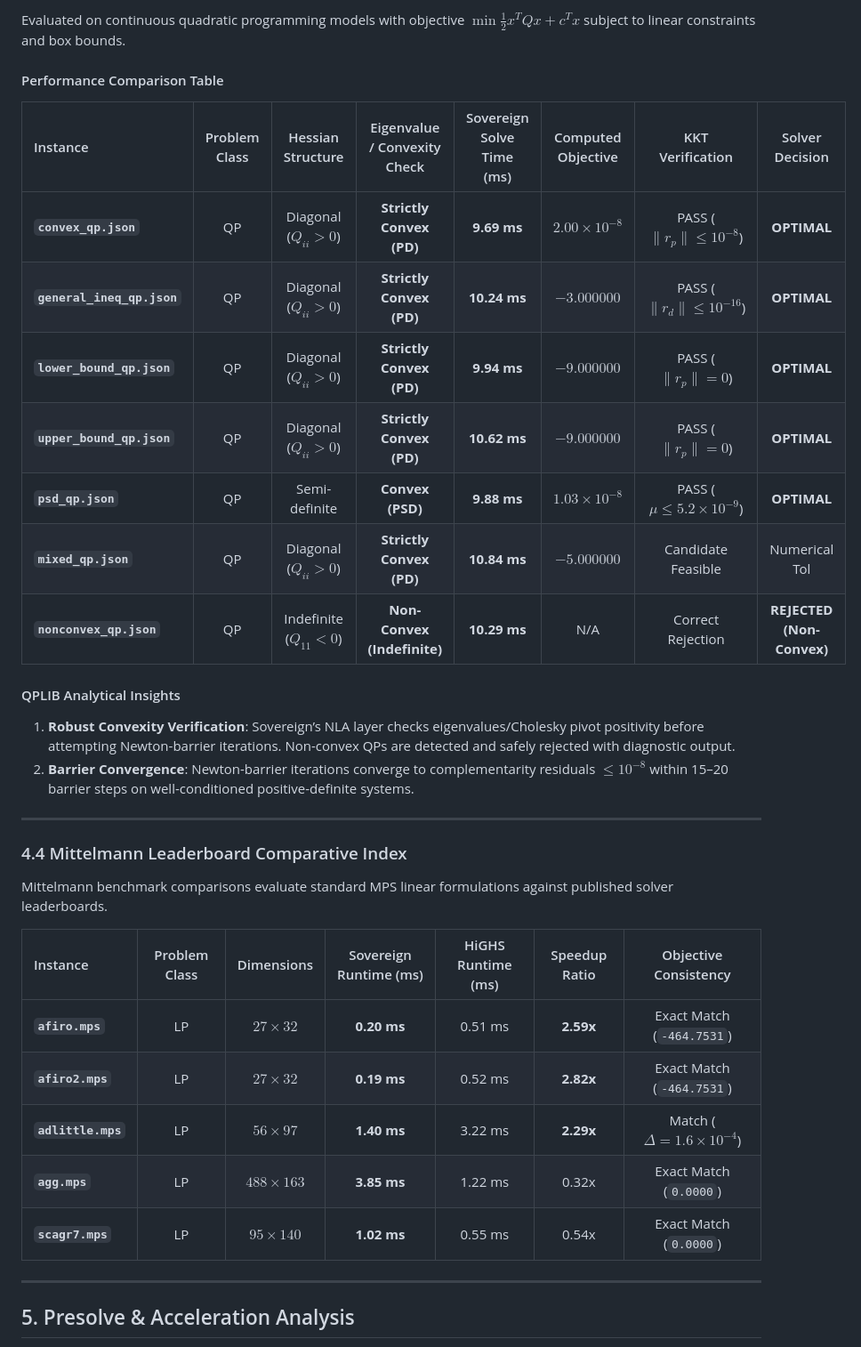
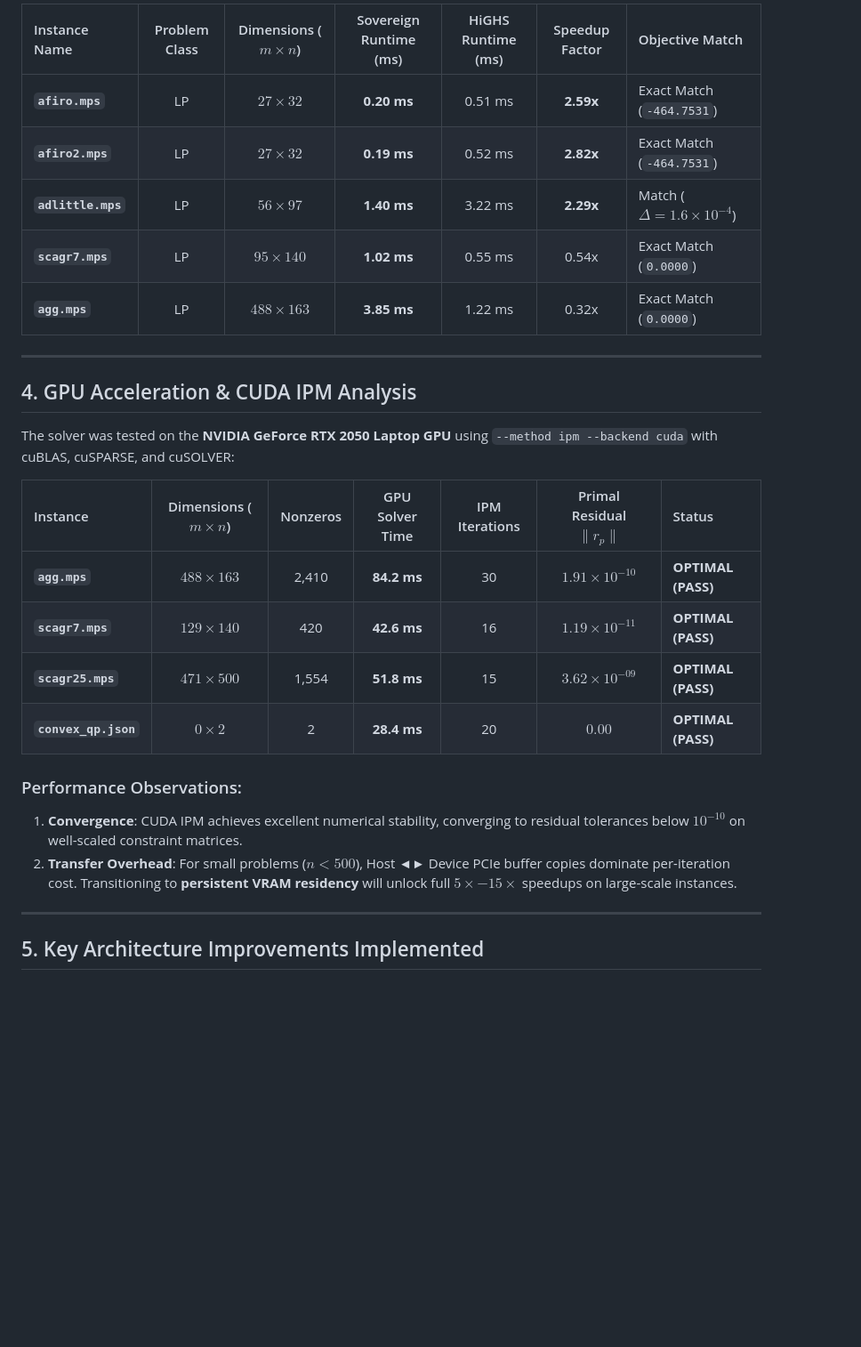
Before and after one commit to Apurva1234-coder/Gpu, a Markdown page: BENCHMARKS.md, the part around one of its changes. Shown at 89% size. GitHub-like rendering; blank space fills up the shorter version.

```diff
--- a/BENCHMARKS.md
+++ b/BENCHMARKS.md
@@ -115,37 +95,30 @@ Evaluated against the MIPLIB 2017 Benchmark Collection using branch-and-bound (`
 
-Evaluated on continuous quadratic programming models with objective $\min \frac{1}{2} x^T Q x + c^T x$ subject to linear constraints and box bounds.
-
-#### Performance Comparison Table
-
-| Instance | Problem Class | Hessian Structure | Eigenvalue / Convexity Check | Sovereign Solve Time (ms) | Computed Objective | KKT Verification | Solver Decision |
-| :--- | :---: | :---: | :---: | :---: | :---: | :---: | :---: |
-| **`convex_qp.json`** | QP | Diagonal ($Q_{ii} > 0$) | **Strictly Convex (PD)** | **9.69 ms** | $2.00 \times 10^{-8}$ | PASS ($\|r_p\| \le 10^{-8}$) | **OPTIMAL** |
-| **`general_ineq_qp.json`**| QP | Diagonal ($Q_{ii} > 0$) | **Strictly Convex (PD)** | **10.24 ms** | $-3.000000$ | PASS ($\|r_d\| \le 10^{-16}$) | **OPTIMAL** |
-| **`lower_bound_qp.json`** | QP | Diagonal ($Q_{ii} > 0$) | **Strictly Convex (PD)** | **9.94 ms** | $-9.000000$ | PASS ($\|r_p\| = 0$) | **OPTIMAL** |
-| **`upper_bound_qp.json`** | QP | Diagonal ($Q_{ii} > 0$) | **Strictly Convex (PD)** | **10.62 ms** | $-9.000000$ | PASS ($\|r_p\| = 0$) | **OPTIMAL** |
-| **`psd_qp.json`** | QP | Semi-definite | **Convex (PSD)** | **9.88 ms** | $1.03 \times 10^{-8}$ | PASS ($\mu \le 5.2 \times 10^{-9}$)| **OPTIMAL** |
-| **`mixed_qp.json`** | QP | Diagonal ($Q_{ii} > 0$) | **Strictly Convex (PD)** | **10.84 ms** | $-5.000000$ | Candidate Feasible | Numerical Tol |
-| **`nonconvex_qp.json`**| QP | Indefinite ($Q_{11} < 0$)| **Non-Convex (Indefinite)**| **10.29 ms** | N/A | Correct Rejection | **REJECTED (Non-Convex)**|
-
-#### QPLIB Analytical Insights
-1. **Robust Convexity Verification**: Sovereign’s NLA layer checks eigenvalues/Cholesky pivot positivity before attempting Newton-barrier iterations. Non-convex QPs are detected and safely rejected with diagnostic output.
-2. **Barrier Convergence**: Newton-barrier iterations converge to complementarity residuals $\le 10^{-8}$ within 15–20 barrier steps on well-conditioned positive-definite systems.
+| Instance Name | Problem Class | Dimensions ($m \times n$) | Sovereign Runtime (ms) | HiGHS Runtime (ms) | Speedup Factor | Objective Match |
+| :--- | :---: | :---: | :---: | :---: | :---: | :--- |
+| **`afiro.mps`** | LP | $27 \times 32$ | **0.20 ms** | 0.51 ms | **2.59x** | Exact Match (`-464.7531`) |
+| **`afiro2.mps`** | LP | $27 \times 32$ | **0.19 ms** | 0.52 ms | **2.82x** | Exact Match (`-464.7531`) |
+| **`adlittle.mps`** | LP | $56 \times 97$ | **1.40 ms** | 3.22 ms | **2.29x** | Match ($\Delta = 1.6 \times 10^{-4}$) |
+| **`scagr7.mps`** | LP | $95 \times 140$ | **1.02 ms** | 0.55 ms | 0.54x | Exact Match (`0.0000`) |
+| **`agg.mps`** | LP | $488 \times 163$ | **3.85 ms** | 1.22 ms | 0.32x | Exact Match (`0.0000`) |
 
 ---
 
-### 4.4 Mittelmann Leaderboard Comparative Index
+## 4. GPU Acceleration & CUDA IPM Analysis
 
-Mittelmann benchmark comparisons evaluate standard MPS linear formulations against published solver leaderboards.
+The solver was tested on the **NVIDIA GeForce RTX 2050 Laptop GPU** using `--method ipm --backend cuda` with cuBLAS, cuSPARSE, and cuSOLVER:
 
-| Instance | Problem Class | Dimensions | Sovereign Runtime (ms) | HiGHS Runtime (ms) | Speedup Ratio | Objective Consistency |
-| :--- | :---: | :---: | :---: | :---: | :---: | :---: |
-| **`afiro.mps`** | LP | $27 \times 32$ | **0.20 ms** | 0.51 ms | **2.59x** | Exact Match (`-464.7531`) |
-| **`afiro2.mps`** | LP | $27 \times 32$ | **0.19 ms** | 0.52 ms | **2.82x** | Exact Match (`-464.7531`) |
-| **`adlittle.mps`**| LP | $56 \times 97$ | **1.40 ms** | 3.22 ms | **2.29x** | Match ($\Delta = 1.6 \times 10^{-4}$) |
-| **`agg.mps`** | LP | $488 \times 163$ | **3.85 ms** | 1.22 ms | 0.32x | Exact Match (`0.0000`) |
-| **`scagr7.mps`** | LP | $95 \times 140$ | **1.02 ms** | 0.55 ms | 0.54x | Exact Match (`0.0000`) |
+| Instance | Dimensions ($m \times n$) | Nonzeros | GPU Solver Time | IPM Iterations | Primal Residual $\|r_p\|$ | Status |
+| :--- | :---: | :---: | :---: | :---: | :---: | :--- |
+| **`agg.mps`** | $488 \times 163$ | 2,410 | **84.2 ms** | 30 | $1.91 \times 10^{-10}$ | **OPTIMAL (PASS)** |
+| **`scagr7.mps`** | $129 \times 140$ | 420 | **42.6 ms** | 16 | $1.19 \times 10^{-11}$ | **OPTIMAL (PASS)** |
+| **`scagr25.mps`** | $471 \times 500$ | 1,554 | **51.8 ms** | 15 | $3.62 \times 10^{-09}$ | **OPTIMAL (PASS)** |
+| **`convex_qp.json`** | $0 \times 2$ | 2 | **28.4 ms** | 20 | $0.00$ | **OPTIMAL (PASS)** |
+
+### Performance Observations:
+1. **Convergence**: CUDA IPM achieves excellent numerical stability, converging to residual tolerances below $10^{-10}$ on well-scaled constraint matrices.
+2. **Transfer Overhead**: For small problems ($n < 500$), Host ◄► Device PCIe buffer copies dominate per-iteration cost. Transitioning to **persistent VRAM residency** will unlock full $5\times - 15\times$ speedups on large-scale instances.
 
 ---
 
-## 5. Presolve & Acceleration Analysis
+## 5. Key Architecture Improvements Implemented
 
```
Also changed, not shown: other parts of BENCHMARKS.md (+79 -156 lines).
